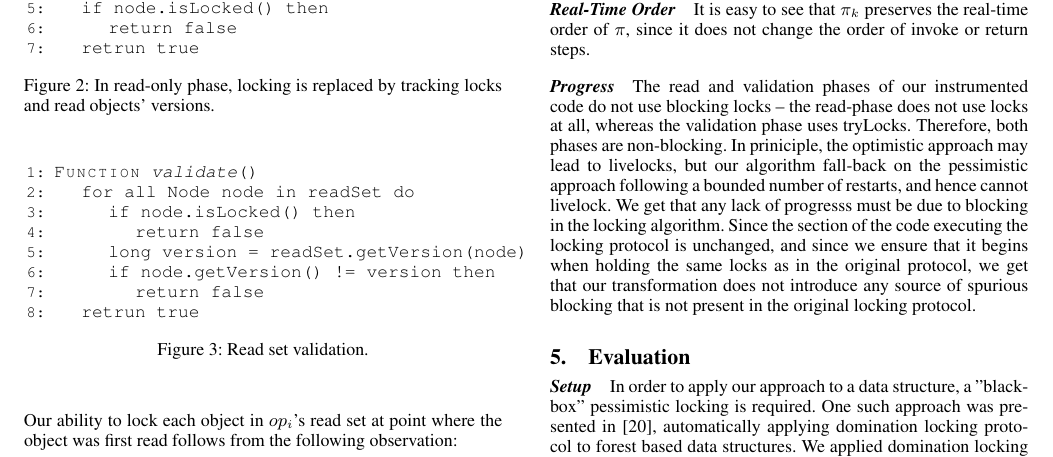
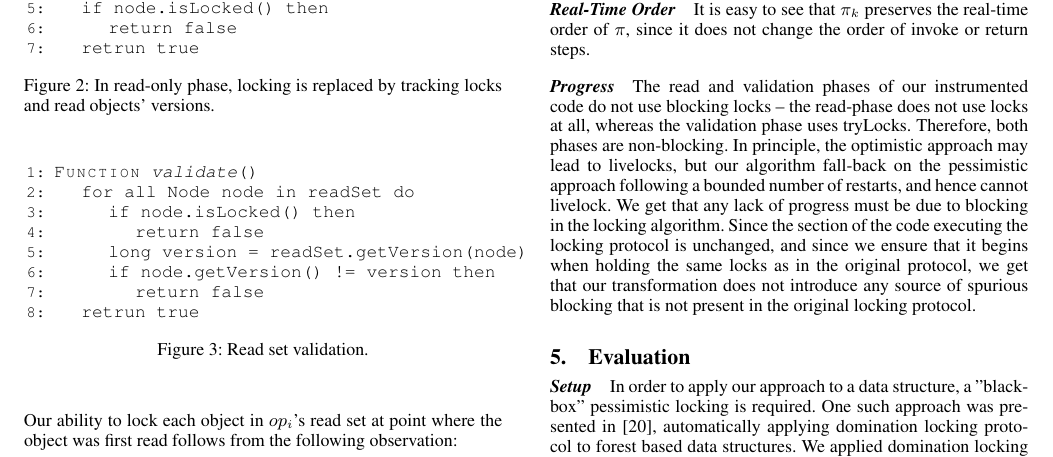
Before and after one commit to Eshcar/AutomaticOptimisticSynchronization, a LaTeX paper (Tex/src/document.tex, which reads Tex/src/proof2.tex): part of page 4 of 7, cut so that both start at the same text. Compiled offline with pdfLaTeX; a missing font is replaced by an installed copy or a similar font.

Commit message:
fix typos

```diff
--- a/Tex/src/proof2.tex
+++ b/Tex/src/proof2.tex
@@ -48,9 +48,9 @@ It is easy to see that $\pi_k$ preserves the real-time order of $\pi$, since it
 
 \paragraph{Progress}
 The read and validation phases of our instrumented code do not use blocking locks -- the read-phase does not use locks at all, whereas the
-validation phase uses tryLocks. Therefore, both phases are non-blocking. In priniciple, the optimistic approach may lead to livelocks, but
+validation phase uses tryLocks. Therefore, both phases are non-blocking. In principle, the optimistic approach may lead to livelocks, but
 our algorithm fall-back on the pessimistic approach following a bounded number of restarts, and hence cannot livelock. We get that any lack
-of progresss must be due to blocking in the locking algorithm. Since the section of the code executing the locking protocol is unchanged, and
+of progress must be due to blocking in the locking algorithm. Since the section of the code executing the locking protocol is unchanged, and
 since we ensure that it begins when holding the same locks as in the original protocol, we get that our transformation does not introduce any
 source of spurious blocking that is not present in the original locking protocol.
 
```
Also changed, not shown: Tex/src/proof2.tex (2 more changed lines).
